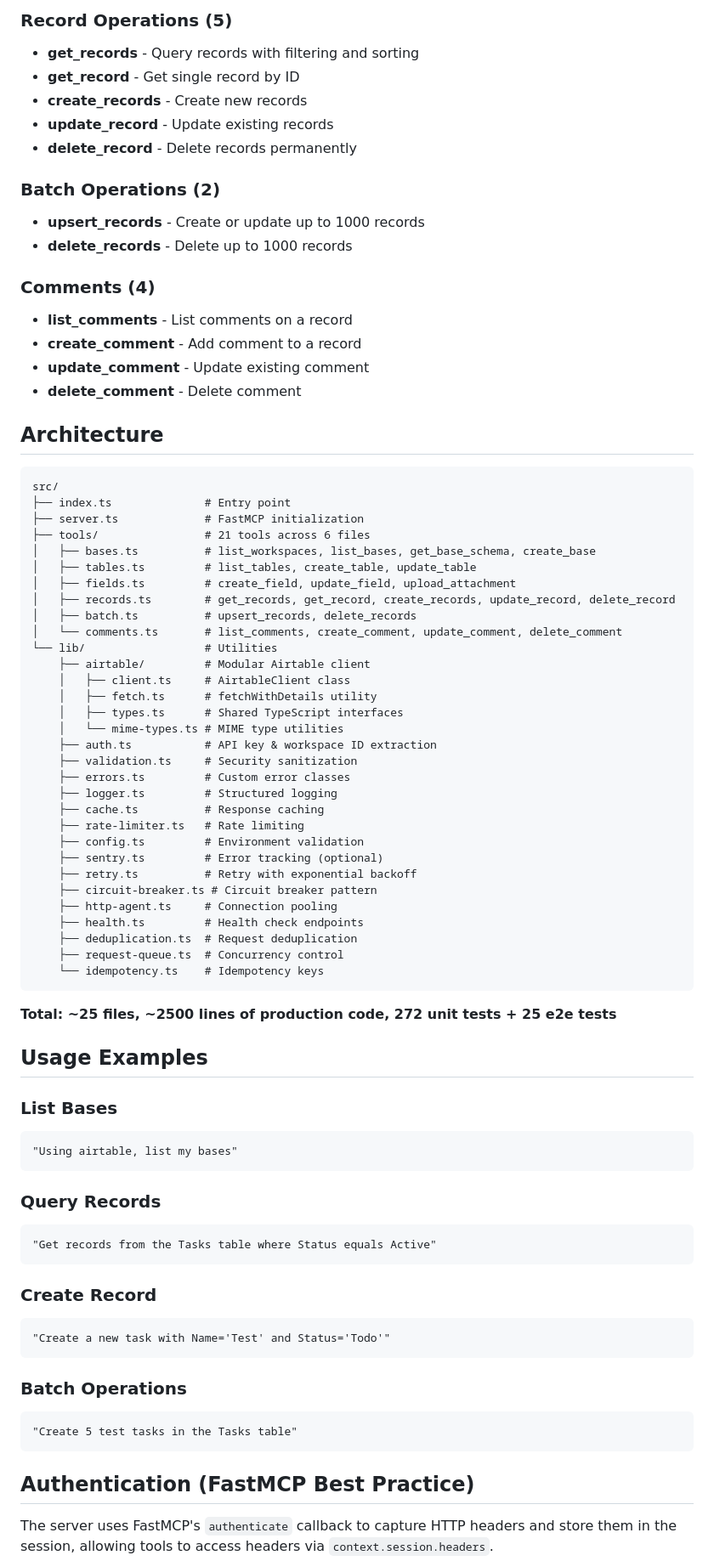
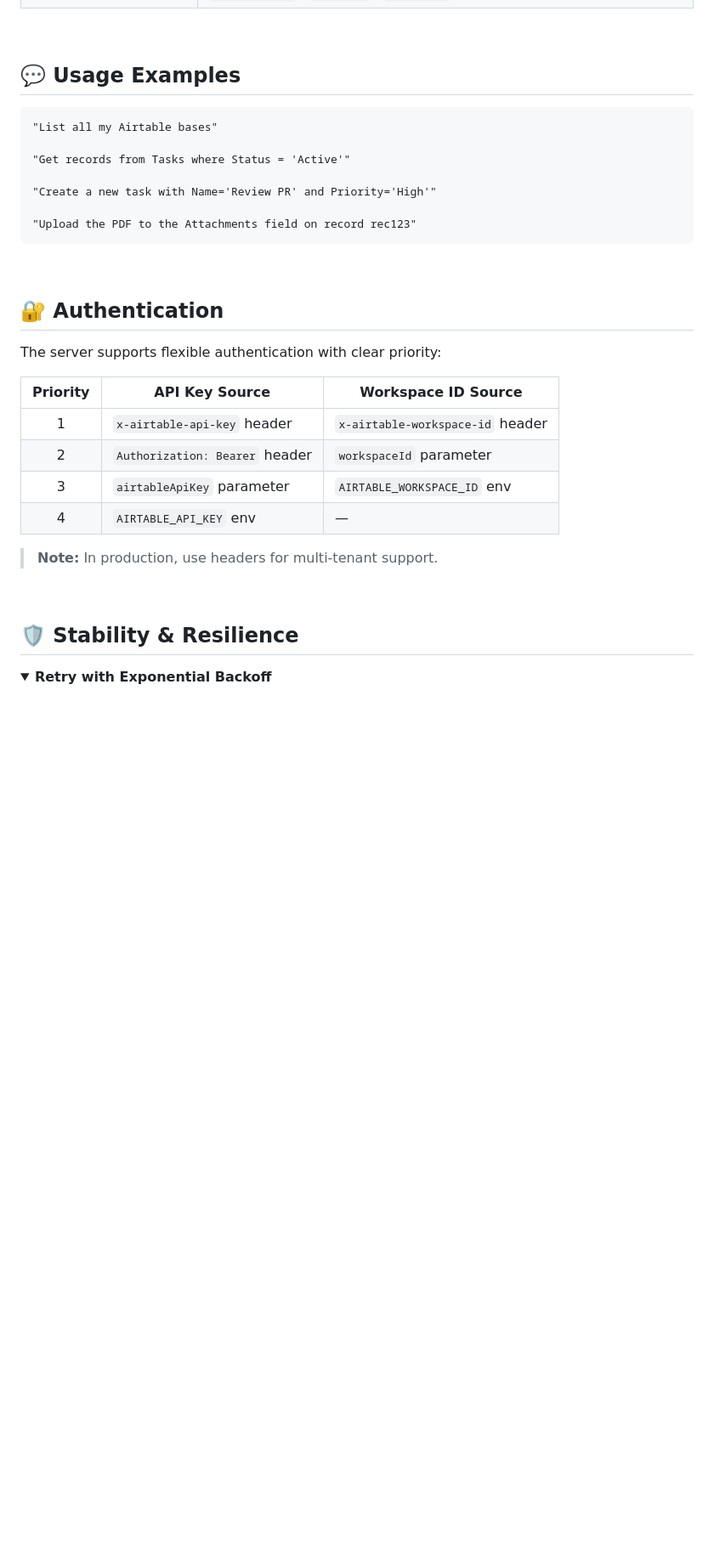
Before and after one commit to delta-and-beta/mcp-airtable, a Markdown page: README.md, the part around one of its changes. Shown at 85% size. Drawn GitHub-style; folded sections open; blank space fills up the shorter version.

````diff
--- a/README.md
+++ b/README.md
@@ -140,82 +181,37 @@ Deploy to any hosting provider, then connect via Claude.ai:
 
-### Record Operations (5)
-- **get_records** - Query records with filtering and sorting
-- **get_record** - Get single record by ID
-- **create_records** - Create new records
-- **update_record** - Update existing records
-- **delete_record** - Delete records permanently
+<br>
 
-### Batch Operations (2)
-- **upsert_records** - Create or update up to 1000 records
-- **delete_records** - Delete up to 1000 records
-
-### Comments (4)
-- **list_comments** - List comments on a record
-- **create_comment** - Add comment to a record
-- **update_comment** - Update existing comment
-- **delete_comment** - Delete comment
-
-## Architecture
+## 💬 Usage Examples
 
 ```
-src/
-├── index.ts              # Entry point
-├── server.ts             # FastMCP initialization
-├── tools/                # 21 tools across 6 files
-│   ├── bases.ts          # list_workspaces, list_bases, get_base_schema, create_base
-│   ├── tables.ts         # list_tables, create_table, update_table
-│   ├── fields.ts         # create_field, update_field, upload_attachment
-│   ├── records.ts        # get_records, get_record, create_records, update_record, delete_record
-│   ├── batch.ts          # upsert_records, delete_records
-│   └── comments.ts       # list_comments, create_comment, update_comment, delete_comment
-└── lib/                  # Utilities
-    ├── airtable/         # Modular Airtable client
-    │   ├── client.ts     # AirtableClient class
-    │   ├── fetch.ts      # fetchWithDetails utility
-    │   ├── types.ts      # Shared TypeScript interfaces
-    │   └── mime-types.ts # MIME type utilities
-    ├── auth.ts           # API key & workspace ID extraction
-    ├── validation.ts     # Security sanitization
-    ├── errors.ts         # Custom error classes
-    ├── logger.ts         # Structured logging
-    ├── cache.ts          # Response caching
-    ├── rate-limiter.ts   # Rate limiting
-    ├── config.ts         # Environment validation
-    ├── sentry.ts         # Error tracking (optional)
-    ├── retry.ts          # Retry with exponential backoff
-    ├── circuit-breaker.ts # Circuit breaker pattern
-    ├── http-agent.ts     # Connection pooling
-    ├── health.ts         # Health check endpoints
-    ├── deduplication.ts  # Request deduplication
-    ├── request-queue.ts  # Concurrency control
-    └── idempotency.ts    # Idempotency keys
+"List all my Airtable bases"
+
+"Get records from Tasks where Status = 'Active'"
+
+"Create a new task with Name='Review PR' and Priority='High'"
+
+"Upload the PDF to the Attachments field on record rec123"
 ```
 
-**Total: ~25 files, ~2500 lines of production code, 272 unit tests + 25 e2e tests**
+<br>
 
-## Usage Examples
+## 🔐 Authentication
 
-### List Bases
-```
-"Using airtable, list my bases"
-```
+The server supports flexible authentication with clear priority:
 
-### Query Records
-```
-"Get records from the Tasks table where Status equals Active"
-```
+| Priority | API Key Source | Workspace ID Source |
+|:--------:|----------------|---------------------|
+| 1 | `x-airtable-api-key` header | `x-airtable-workspace-id` header |
+| 2 | `Authorization: Bearer` header | `workspaceId` parameter |
+| 3 | `airtableApiKey` parameter | `AIRTABLE_WORKSPACE_ID` env |
+| 4 | `AIRTABLE_API_KEY` env | — |
 
-### Create Record
-```
-"Create a new task with Name='Test' and Status='Todo'"
-```
+> **Note:** In production, use headers for multi-tenant support.
 
-### Batch Operations
-```
-"Create 5 test tasks in the Tasks table"
-```
+<br>
 
-## Authentication (FastMCP Best Practice)
+## 🛡 Stability & Resilience
 
-The server uses FastMCP's `authenticate` callback to capture HTTP headers and store them in the session, allowing tools to access headers via `context.session.headers`.
+<details>
+<summary><strong>Retry with Exponential Backoff</strong></summary>
 
````
Also changed, not shown: other parts of README.md (+219 -193 lines).
